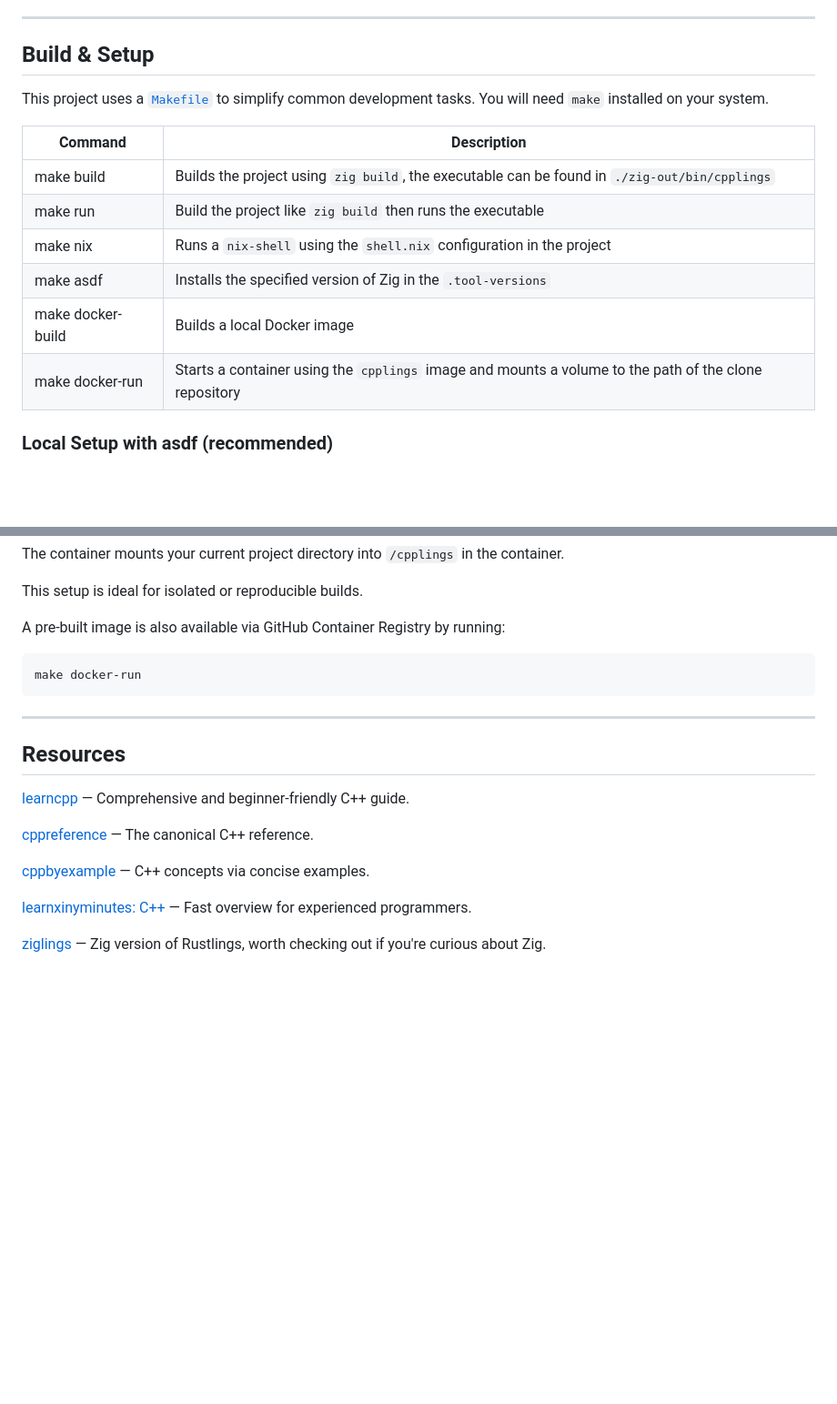
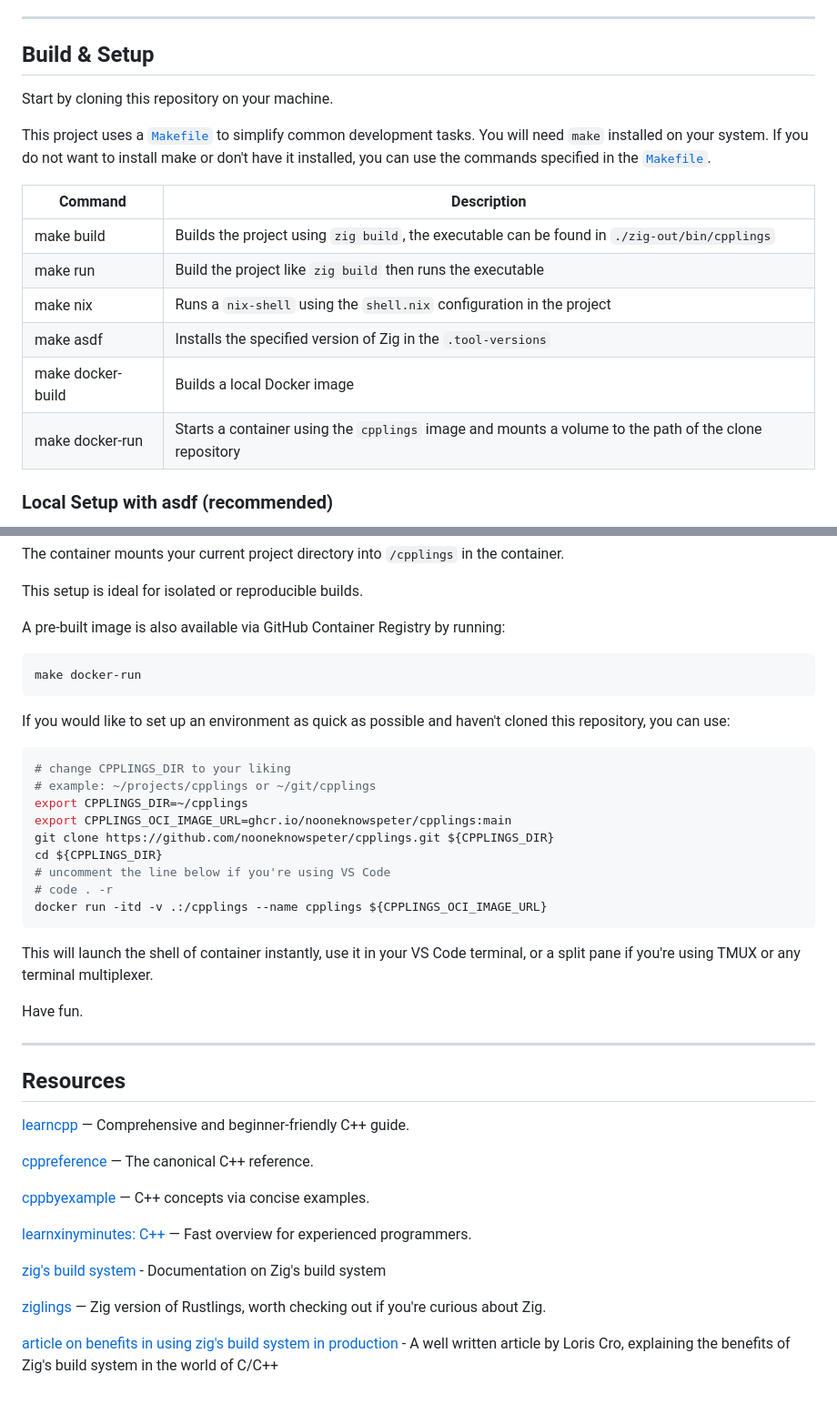
Before and after one commit to nooneknowspeter/cpplings, a Markdown page: README.md, 2 parts joined by grey strips. Shown: that part at 91% size. GitHub-like rendering; blank space fills up the shorter version.

Commit message:
docs: updated README.md

````diff
--- a/README.md
+++ b/README.md
@@ -30,19 +30,21 @@ This is a deliberate choice to test Zig’s practical usefulness in real-world C
 
 ## Build & Setup
 
+Start by cloning this repository on your machine.
+
 This project uses a [`Makefile`](./Makefile) to simplify common development tasks.
 You will need `make` installed on your system.
+If you do not want to install make or don't have it installed, you can use the commands specified
+in the [`Makefile`](./Makefile).
 
-
-| Command | Description |
-| -------------- | --------------- |
-| make build | Builds the project using `zig build`, the executable can be found in `./zig-out/bin/cpplings`  |
-| make run | Build the project like `zig build` then runs the executable |
-| make nix | Runs a `nix-shell` using the `shell.nix` configuration in the project |
-| make asdf | Installs the specified version of Zig in the `.tool-versions` |
-| make docker-build | Builds a local Docker image |
-| make docker-run | Starts a container using the `cpplings` image and mounts a volume to the path of the clone repository |
-
+| Command           | Description                                                                                           |
+| ----------------- | ----------------------------------------------------------------------------------------------------- |
+| make build        | Builds the project using `zig build`, the executable can be found in `./zig-out/bin/cpplings`         |
+| make run          | Build the project like `zig build` then runs the executable                                           |
+| make nix          | Runs a `nix-shell` using the `shell.nix` configuration in the project                                 |
+| make asdf         | Installs the specified version of Zig in the `.tool-versions`                                         |
+| make docker-build | Builds a local Docker image                                                                           |
+| make docker-run   | Starts a container using the `cpplings` image and mounts a volume to the path of the clone repository |
 
 ### Local Setup with asdf (recommended)
 
@@ -96,6 +98,25 @@ A pre-built image is also available via GitHub Container Registry by running:
 make docker-run
 ```
 
+If you would like to set up an environment as quick as possible and haven't cloned this repository, you can use:
+
+```sh
+# change CPPLINGS_DIR to your liking
+# example: ~/projects/cpplings or ~/git/cpplings
+export CPPLINGS_DIR=~/cpplings
+export CPPLINGS_OCI_IMAGE_URL=ghcr.io/nooneknowspeter/cpplings:main
+git clone https://github.com/nooneknowspeter/cpplings.git ${CPPLINGS_DIR}
+cd ${CPPLINGS_DIR}
+# uncomment the line below if you're using VS Code
+# code . -r
+docker run -itd -v .:/cpplings --name cpplings ${CPPLINGS_OCI_IMAGE_URL}
+```
+
+This will launch the shell of container instantly, use it in your VS Code terminal, or a split pane if you're using TMUX
+or any terminal multiplexer.
+
+Have fun.
+
 ---
 
 ## Resources
@@ -108,4 +129,9 @@ make docker-run
 
 [learnxinyminutes: C++](https://learnxinyminutes.com/docs/c++) — Fast overview for experienced programmers.
 
+[zig's build system](https://ziglang.org/learn/build-system/) - Documentation on Zig's build system
+
 [ziglings](https://codeberg.org/ziglings/exercises/) — Zig version of Rustlings, worth checking out if you're curious about Zig.
+
+[article on benefits in using zig's build system in production](https://kristoff.it/blog/maintain-it-with-zig/) - A well written article by Loris Cro,
+explaining the benefits of Zig's build system in the world of C/C++
````
